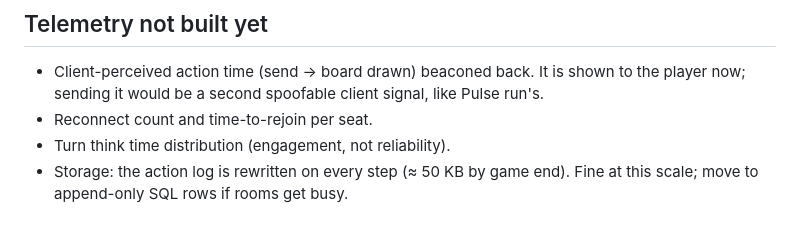
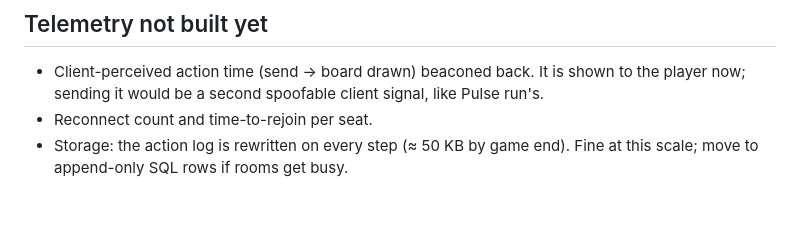
Before and after one commit to vikiscoding/vikrant-personal-website, a Markdown page: docs/ludo-telemetry.md, the part around the change. Rendered like a GitHub page.

Commit message:
Docs: think time is now built (ludo_turn)
Co-Authored-By: Claude Opus 5.5 <noreply@anthropic.com>

```diff
--- a/docs/ludo-telemetry.md
+++ b/docs/ludo-telemetry.md
@@ -55,5 +55,4 @@ The die is a button (or press Space): it tumbles from the click until the server
 
 - Client-perceived action time (send → board drawn) beaconed back. It is shown to the player now; sending it would be a second spoofable client signal, like Pulse run's.
 - Reconnect count and time-to-rejoin per seat.
-- Turn think time distribution (engagement, not reliability).
 - Storage: the action log is rewritten on every step (≈ 50 KB by game end). Fine at this scale; move to append-only SQL rows if rooms get busy.
```
